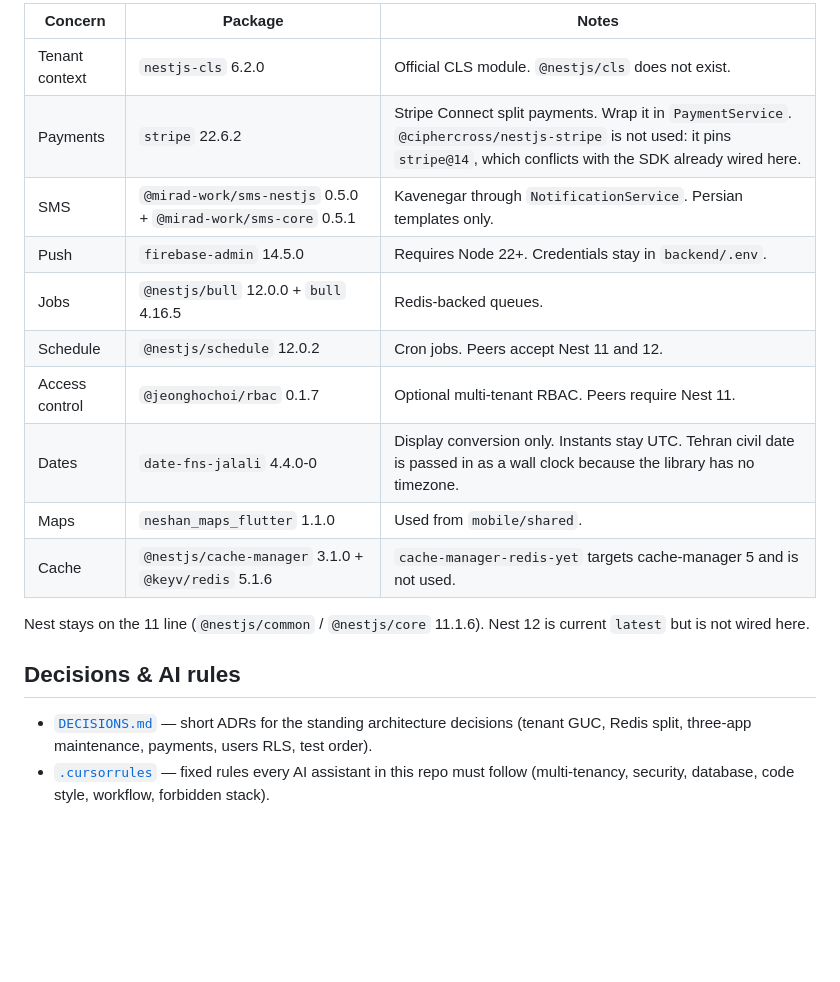
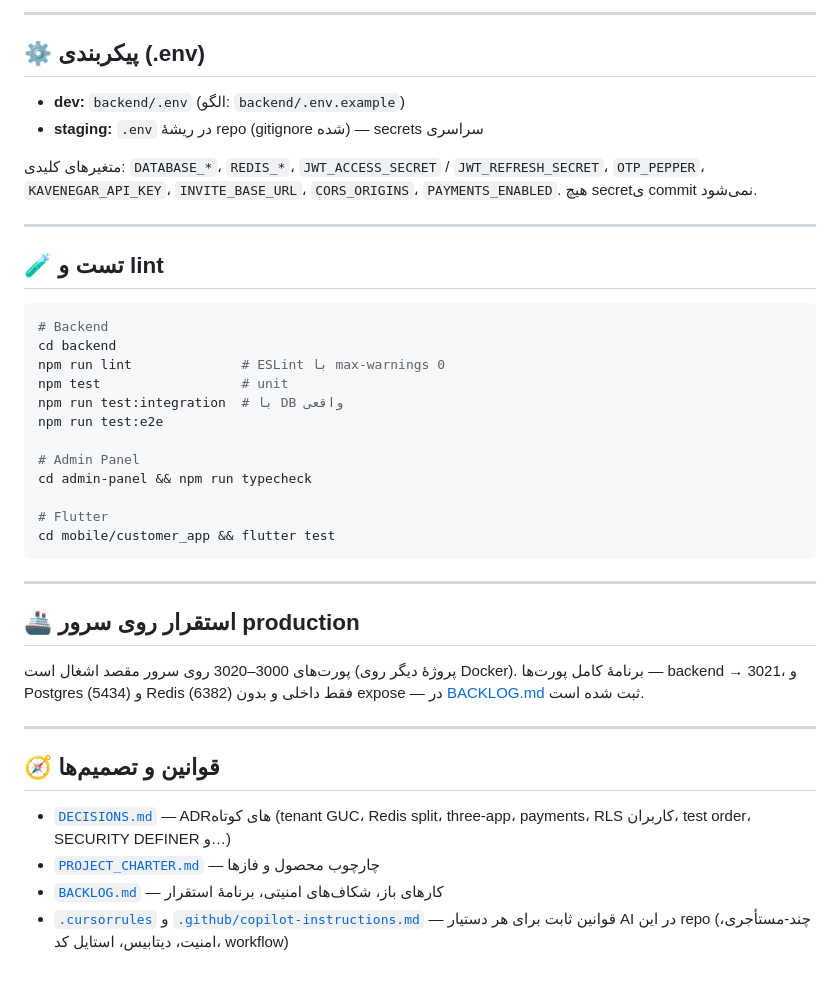
Before and after one commit to nasiricarpet54/boya_app, a Markdown page: README.md, the part around one of its changes. GitHub-like rendering; blank space fills up the shorter version.

````diff
--- a/README.md
+++ b/README.md
@@ -87,20 +152,43 @@ Credentials live only in `backend/.env` (see `.env.example`). Nothing secret is
 
-| Concern | Package | Notes |
-| --- | --- | --- |
-| Tenant context | `nestjs-cls` 6.2.0 | Official CLS module. `@nestjs/cls` does not exist. |
-| Payments | `stripe` 22.6.2 | Stripe Connect split payments. Wrap it in `PaymentService`. `@ciphercross/nestjs-stripe` is not used: it pins `stripe@14`, which conflicts with the SDK already wired here. |
-| SMS | `@mirad-work/sms-nestjs` 0.5.0 + `@mirad-work/sms-core` 0.5.1 | Kavenegar through `NotificationService`. Persian templates only. |
-| Push | `firebase-admin` 14.5.0 | Requires Node 22+. Credentials stay in `backend/.env`. |
-| Jobs | `@nestjs/bull` 12.0.0 + `bull` 4.16.5 | Redis-backed queues. |
-| Schedule | `@nestjs/schedule` 12.0.2 | Cron jobs. Peers accept Nest 11 and 12. |
-| Access control | `@jeonghochoi/rbac` 0.1.7 | Optional multi-tenant RBAC. Peers require Nest 11. |
-| Dates | `date-fns-jalali` 4.4.0-0 | Display conversion only. Instants stay UTC. Tehran civil date is passed in as a wall clock because the library has no timezone. |
-| Maps | `neshan_maps_flutter` 1.1.0 | Used from `mobile/shared`. |
-| Cache | `@nestjs/cache-manager` 3.1.0 + `@keyv/redis` 5.1.6 | `cache-manager-redis-yet` targets cache-manager 5 and is not used. |
+---
 
-Nest stays on the 11 line (`@nestjs/common` / `@nestjs/core` 11.1.6). Nest 12 is current `latest` but is not wired here.
+## ⚙️ پیکربندی (.env)
 
-## Decisions & AI rules
+- **dev:** `backend/.env` (الگو: `backend/.env.example`)
+- **staging:** `.env` در ریشهٔ repo (gitignore شده) — secrets سراسری
 
-- [`DECISIONS.md`](DECISIONS.md) — short ADRs for the standing architecture decisions (tenant GUC, Redis split, three-app maintenance, payments, users RLS, test order).
-- [`.cursorrules`](.cursorrules) — fixed rules every AI assistant in this repo must follow (multi-tenancy, security, database, code style, workflow, forbidden stack).
+متغیرهای کلیدی: `DATABASE_*`، `REDIS_*`، `JWT_ACCESS_SECRET` / `JWT_REFRESH_SECRET`، `OTP_PEPPER`، `KAVENEGAR_API_KEY`، `INVITE_BASE_URL`، `CORS_ORIGINS`، `PAYMENTS_ENABLED`. هیچ secretی commit نمی‌شود.
+
+---
+
+## 🧪 تست و lint
+
+```bash
+# Backend
+cd backend
+npm run lint              # ESLint با max-warnings 0
+npm test                  # unit
+npm run test:integration  # با DB واقعی
+npm run test:e2e
+
+# Admin Panel
+cd admin-panel && npm run typecheck
+
+# Flutter
+cd mobile/customer_app && flutter test
+```
+
+---
+
+## 🚢 استقرار روی سرور production
+
+پورت‌های 3000–3020 روی سرور مقصد اشغال است (پروژهٔ دیگر روی Docker). برنامهٔ کامل پورت‌ها — backend → 3021، و Postgres (5434) و Redis (6382) فقط داخلی و بدون expose — در [BACKLOG.md](BACKLOG.md) ثبت شده است.
+
+---
+
+## 🧭 قوانین و تصمیم‌ها
+
+- [`DECISIONS.md`](DECISIONS.md) — ADRهای کوتاه (tenant GUC، Redis split، three-app، payments، RLS کاربران، test order، SECURITY DEFINER و…)
+- [`PROJECT_CHARTER.md`](PROJECT_CHARTER.md) — چارچوب محصول و فازها
+- [`BACKLOG.md`](BACKLOG.md) — کارهای باز، شکاف‌های امنیتی، برنامهٔ استقرار
+- [`.cursorrules`](.cursorrules) و [`.github/copilot-instructions.md`](.github/copilot-instructions.md) — قوانین ثابت برای هر دستیار AI در این repo (چند‑مستأجری، امنیت، دیتابیس، استایل کد، workflow)
````
Also changed, not shown: other parts of README.md (+119 -54 lines).
